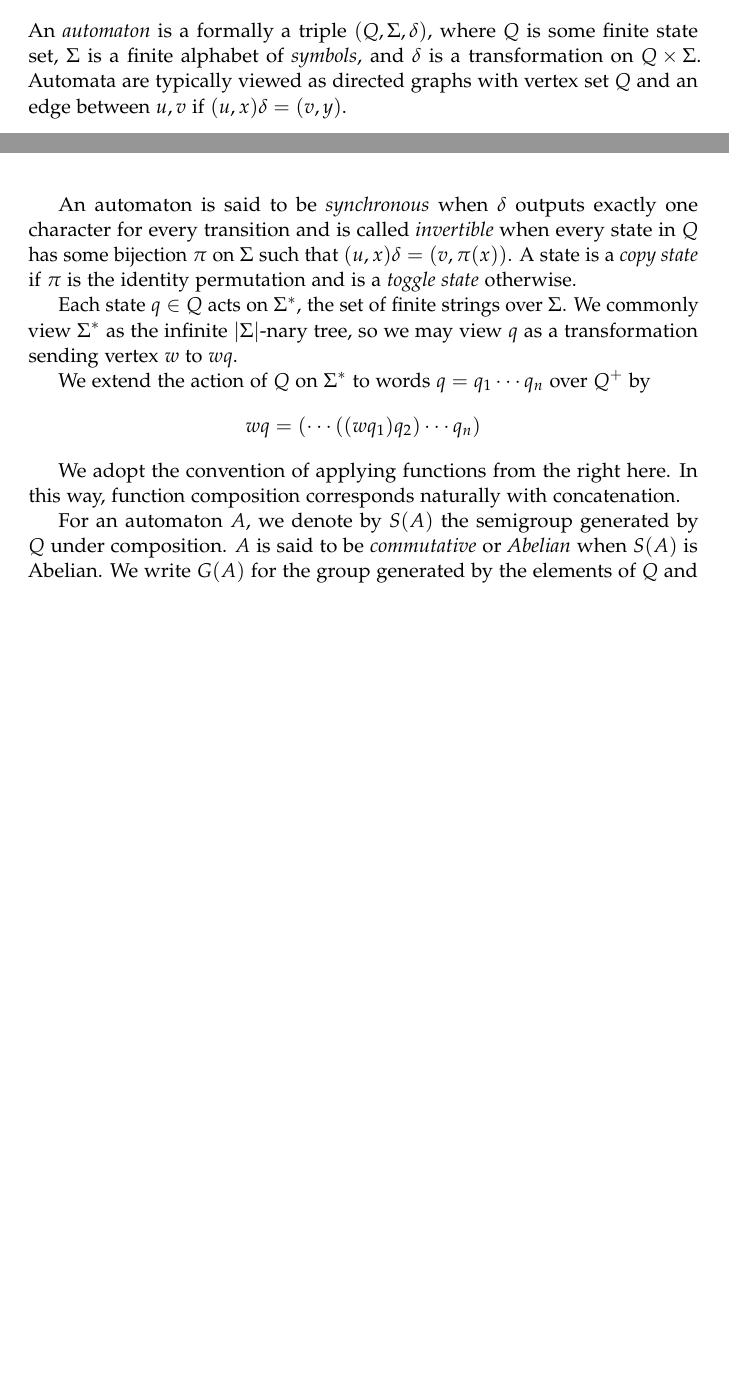
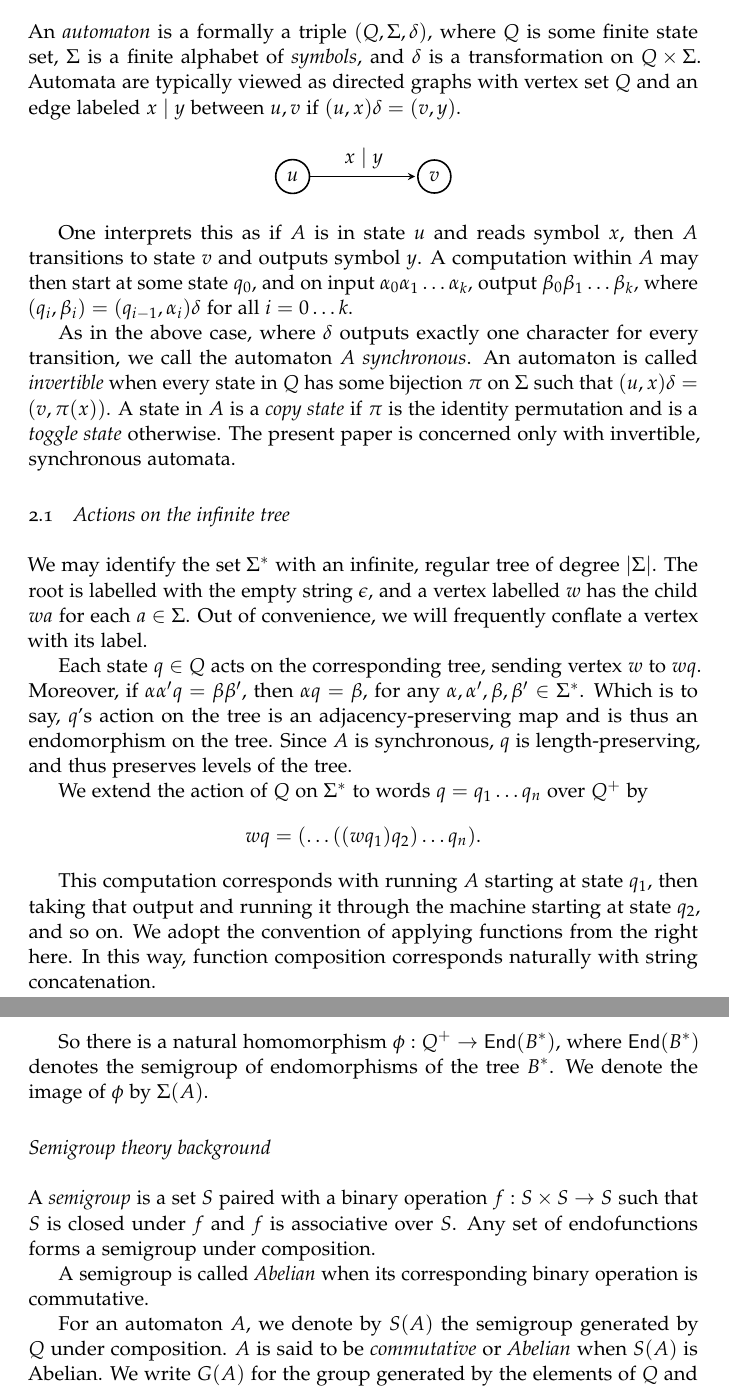
Before and after one commit to evanbergeron/thesis, a LaTeX thesis (thesis.tex): two parts of pages 1 and 2 of 5 before the commit and two parts of pages 2 and 3 of 5 after it, joined at a grey line, cut so that both start at the same text, the shorter picture padded with empty space. Compiled offline with pdfLaTeX; a missing font is replaced by an installed copy or a similar font.

Commit message:
Continue background

```diff
--- a/thesis.tex
+++ b/thesis.tex
@@ -56,30 +54,0 @@ testing is decidable in this class of semigroups.
-An \defn{automaton} is a formally a triple $(Q, \Sigma, \delta)$,
-where $Q$ is some finite state set, $\Sigma$ is a finite alphabet of
-\defn{symbols}, and $\delta$ is a transformation on $Q \times \Sigma$.
-Automata are typically viewed as directed graphs with vertex set $Q$
-and an edge between $u, v$ if $(u, x)\delta = (v, y)$.
-
-An automaton is said to be \defn{synchronous} when $\delta$ outputs
-exactly one character for every transition and is called
-\defn{invertible} when every state in $Q$ has some bijection $\pi$ on
-$\Sigma$ such that $(u, x)\delta = (v, \pi(x))$. A state is a
-\defn{copy state} if $\pi$ is the identity permutation and is a
-\defn{toggle state} otherwise.
-
-% TODO how to describe clearly?
-Each state $q \in Q$ acts on $\Sigma^*$, the set of finite strings
-over $\Sigma$. We commonly view $\Sigma^*$ as the infinite
-$|\Sigma|$-nary tree, so we may view $q$ as a transformation sending
-vertex $w$ to $wq$.
-
-We extend the action of $Q$ on $\Sigma^*$ to words $q = q_1\cdots q_n$
-over $Q^+$ by \[ wq = (\cdots((w q_1) q_2)\cdots q_n) \]
-
-We adopt the convention of applying functions from the right here. In
-this way, function composition corresponds naturally with
-concatenation.
-
-For an automaton $A$, we denote by $S(A)$ the semigroup generated by
-$Q$ under composition. $A$ is said to be \defn{commutative} or
-\defn{Abelian} when $S(A)$ is Abelian. We write $G(A)$ for the group
-generated by the elements of $Q$ and their inverses.
@@ -101,3 +62,91 @@ growth, generated by the 5 state invertible machine shown in figure 1.
 \end{center}
 \caption{Grigorchuk's 5 state machine}
 \end{figure}
+\section{Background}
+An \defn{automaton} is a formally a triple $(Q, \Sigma, \delta)$,
+where $Q$ is some finite state set, $\Sigma$ is a finite alphabet of
+\defn{symbols}, and $\delta$ is a transformation on $Q \times \Sigma$.
+Automata are typically viewed as directed graphs with vertex set $Q$
+and an edge labeled $x \mid y$ between $u, v$ if $(u, x)\delta = (v, y)$.
+
+\begin{center}
+\begin{tikzpicture}[
+        > = stealth, % arrow head style
+        shorten > = 1pt, % don't touch arrow head to node
+        auto,
+        node distance = 2.5cm, % distance between nodes
+        semithick % line style
+    ]
+    \tikzstyle{every state}=[
+        draw = black,
+        thick,
+        fill = white,
+        minimum size = 4mm
+    ]
+    \node[state] (start) {$u$};
+    \node[state] (halt) [right of=start] {$v$};
+    \path[->] (start) edge node {$x \mid y$} (halt);
+\end{tikzpicture}
+\end{center}
+
+One interprets this as if $A$ is in state $u$ and reads symbol $x$,
+then $A$ transitions to state $v$ and outputs symbol $y$. A
+computation within $A$ may then start at some state $q_0$, and on
+input $\alpha_0 \alpha_1 \ldots \alpha_k$, output
+$\beta_0 \beta_1 \ldots \beta_k$, where
+$(q_i, \beta_i) = (q_{i-1}, \alpha_i)\delta$ for all $i = 0\ldots k$.
+
+As in the above case, where $\delta$ outputs exactly one character for
+every transition, we call the automaton $A$ \defn{synchronous}. An
+automaton is called \defn{invertible} when every state in $Q$ has some
+bijection $\pi$ on $\Sigma$ such that $(u, x)\delta = (v, \pi(x))$. A
+state in $A$ is a \defn{copy state} if $\pi$ is the identity
+permutation and is a \defn{toggle state} otherwise. The present paper is concerned only with invertible, synchronous
+automata.
+
+\subsection{Actions on the infinite tree}
+
+We may identify the set $\Sigma^*$ with an infinite, regular tree of
+degree $|\Sigma|$. The root is labelled with the empty string
+$\epsilon$, and a vertex labelled $w$ has the child $wa$ for each
+$a \in \Sigma$. Out of convenience, we will frequently conflate a
+vertex with its label.
+
+% TODO put in diagram of tree here
+
+Each state $q \in Q$ acts on the corresponding tree, sending vertex
+$w$ to $wq$. Moreover, if $\alpha \alpha' q = \beta \beta'$, then
+$\alpha q = \beta$, for any
+$\alpha, \alpha', \beta, \beta' \in \Sigma^*$. Which is to say, $q$'s
+action on the tree is an adjacency-preserving map and is thus an
+endomorphism on the tree. Since $A$ is synchronous, $q$ is
+length-preserving, and thus preserves levels of the tree.
+
+We extend the action of $Q$ on $\Sigma^*$ to words $q = q_1\ldots q_n$
+over $Q^+$ by \[ wq = (\ldots((w q_1) q_2)\ldots q_n). \]
+
+This computation corresponds with running $A$ starting at state $q_1$,
+then taking that output and running it through the machine starting at
+state $q_2$, and so on. We adopt the convention of applying functions
+from the right here. In this way, function composition corresponds
+naturally with string concatenation.
+
+So there is a natural homomorphism
+$\phi : Q^+ \rightarrow \textsf{End}(B^*)$, where $\textsf{End}(B^*)$
+denotes the semigroup of endomorphisms of the tree $B^*$. We denote
+the image of $\phi$ by $\Sigma(A)$.
+
+\subsection*{Semigroup theory background}
+
+A \defn{semigroup} is a set $S$ paired with a binary operation
+$f : S \times S \rightarrow S$ such that $S$ is closed under $f$ and
+$f$ is associative over $S$. Any set of endofunctions forms a
+semigroup under composition.
+
+A semigroup is called \defn{Abelian} when its corresponding binary
+operation is commutative.
+
+For an automaton $A$, we denote by $S(A)$ the semigroup generated by
+$Q$ under composition. $A$ is said to be \defn{commutative} or
+\defn{Abelian} when $S(A)$ is Abelian. We write $G(A)$ for the group
+generated by the elements of $Q$ and their inverses.
```
Also changed, not shown: thesis.pdf, thesis.tex (25 more changed lines).
